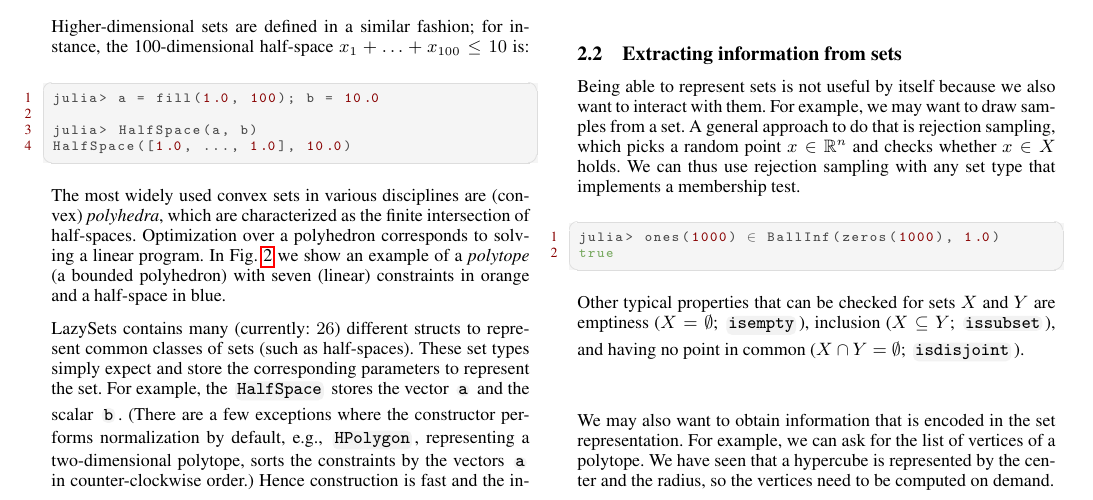
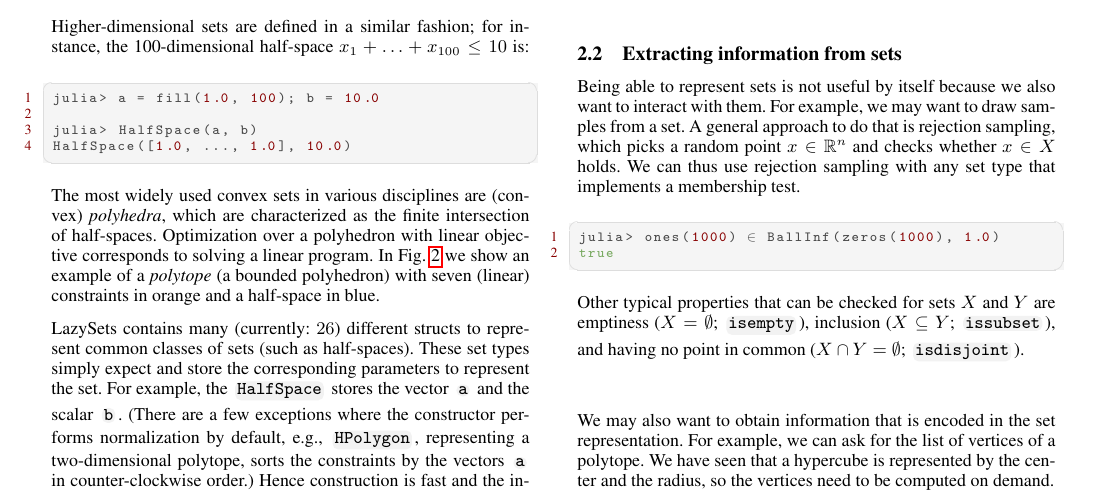
Before and after one commit to JuliaReach/LazySets-JuliaCon21, a LaTeX document (paper/paper.tex, which reads paper/basic.tex): part of page 2 of 11, cut so that both start at the same text. Compiled offline with pdfLaTeX.

Commit message:
add 'with linear objective'

```diff
--- a/paper/basic.tex
+++ b/paper/basic.tex
@@ -88,7 +88,7 @@ HalfSpace([1.0, ..., 1.0], 10.0)
 
 
 The most widely used convex sets in various disciplines are (convex) \emph{polyhedra}, which are characterized as the finite intersection of half-spaces.
-Optimization over a polyhedron corresponds to solving a linear program.
+Optimization over a polyhedron with linear objective corresponds to solving a linear program.
 In Fig.~\ref{fig:supfunc} we show an example of a \emph{polytope} (a bounded polyhedron) with seven (linear) constraints in orange and a half-space in blue.
 
 \smallskip
```
